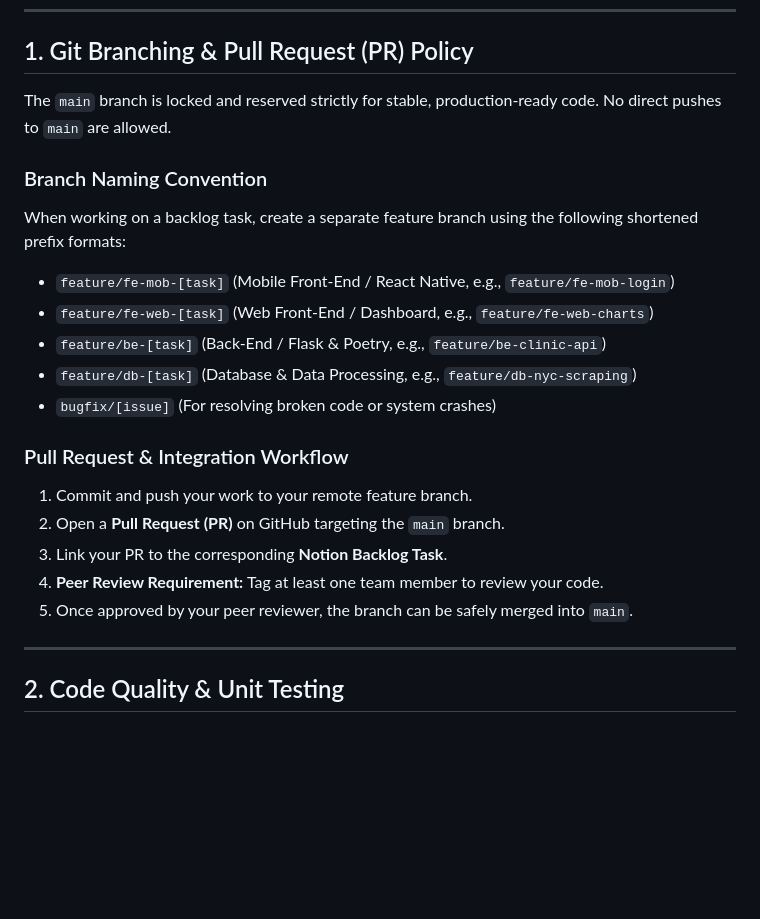
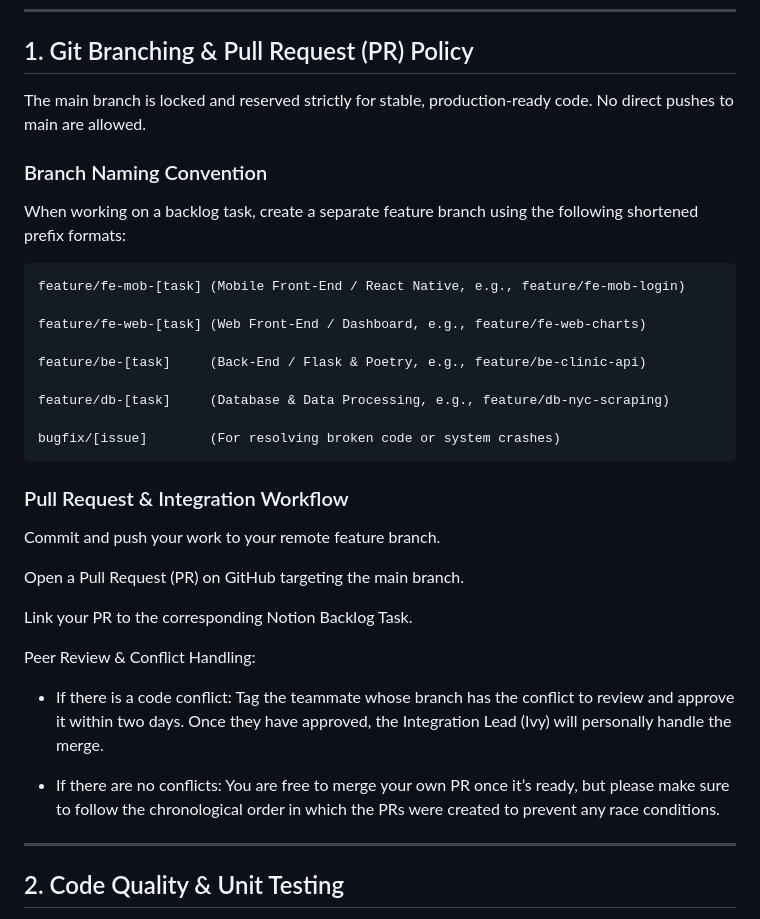
Before and after one commit to ChingYunHsu/Group6_Summer-Project, a Markdown page: README.md, the part around the change. Drawn GitHub-style; blank space fills up the shorter version.

```diff
--- a/README.md
+++ b/README.md
@@ -52,22 +52,33 @@ graph LR
 
 ## 1. Git Branching & Pull Request (PR) Policy
 
-The `main` branch is locked and reserved strictly for stable, production-ready code. No direct pushes to `main` are allowed.
+The main branch is locked and reserved strictly for stable, production-ready code. No direct pushes to main are allowed.
 
 ### Branch Naming Convention
 When working on a backlog task, create a separate feature branch using the following shortened prefix formats:
-* `feature/fe-mob-[task]` (Mobile Front-End / React Native, e.g., `feature/fe-mob-login`)
-* `feature/fe-web-[task]` (Web Front-End / Dashboard, e.g., `feature/fe-web-charts`)
-* `feature/be-[task]`     (Back-End / Flask & Poetry, e.g., `feature/be-clinic-api`)
-* `feature/db-[task]`     (Database & Data Processing, e.g., `feature/db-nyc-scraping`)
-* `bugfix/[issue]`        (For resolving broken code or system crashes)
+
+    feature/fe-mob-[task] (Mobile Front-End / React Native, e.g., feature/fe-mob-login)
+
+    feature/fe-web-[task] (Web Front-End / Dashboard, e.g., feature/fe-web-charts)
+
+    feature/be-[task]     (Back-End / Flask & Poetry, e.g., feature/be-clinic-api)
+
+    feature/db-[task]     (Database & Data Processing, e.g., feature/db-nyc-scraping)
+
+    bugfix/[issue]        (For resolving broken code or system crashes)
 
 ### Pull Request & Integration Workflow
-1. Commit and push your work to your remote feature branch.
-2. Open a **Pull Request (PR)** on GitHub targeting the `main` branch.
-3. Link your PR to the corresponding **Notion Backlog Task**.
-4. **Peer Review Requirement:** Tag at least one team member to review your code.
-5. Once approved by your peer reviewer, the branch can be safely merged into `main`.
+Commit and push your work to your remote feature branch.
+
+Open a Pull Request (PR) on GitHub targeting the main branch.
+
+Link your PR to the corresponding Notion Backlog Task.
+
+Peer Review & Conflict Handling:
+
+* If there is a code conflict: Tag the teammate whose branch has the conflict to review and approve it within two days. Once they have approved, the Integration Lead (Ivy) will personally handle the merge.
+
+* If there are no conflicts: You are free to merge your own PR once it’s ready, but please make sure to follow the chronological order in which the PRs were created to prevent any race conditions.
 
 ---
 
```
